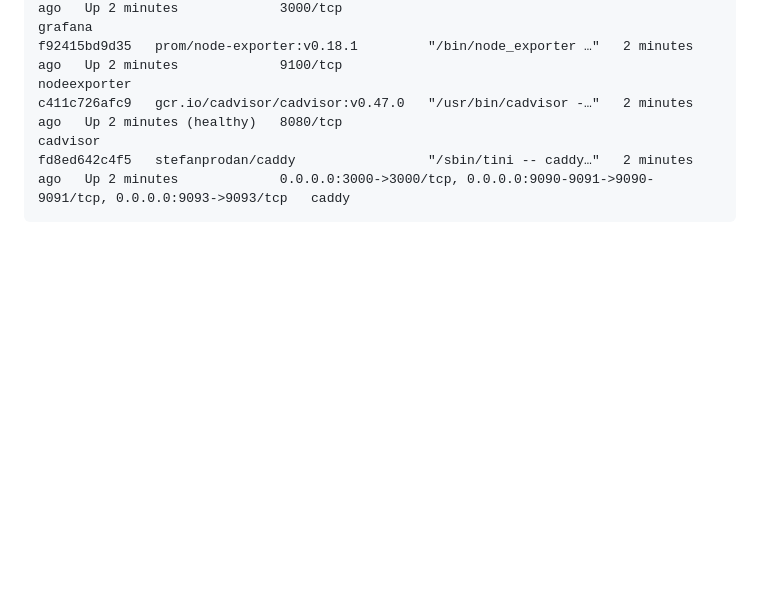
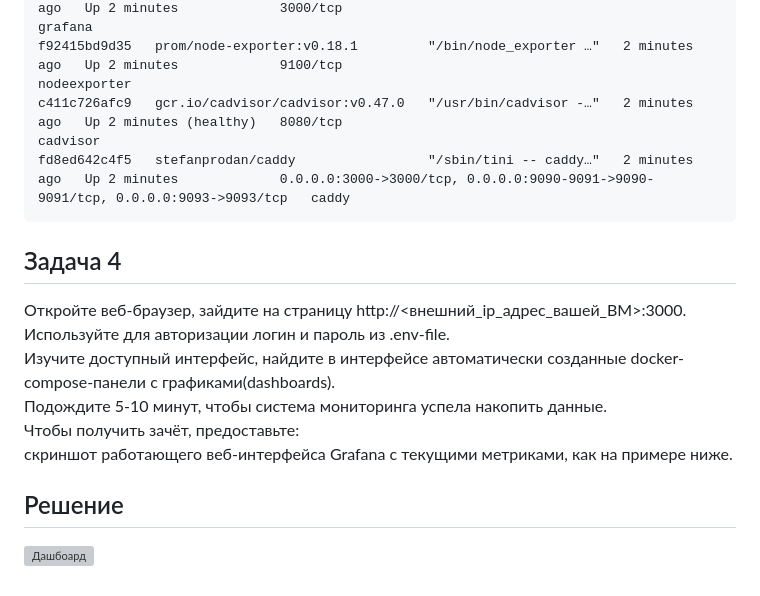
Before and after one commit to tomaevmax/devops-netology, a Markdown page: dzvirt_4.md, the part around the change. Drawn GitHub-style; blank space fills up the shorter version; grey boxes are pictures that could not be loaded.

Commit message:
Update dzvirt_4.md
Задача 4

````diff
--- a/dzvirt_4.md
+++ b/dzvirt_4.md
@@ -167,3 +167,13 @@ f92415bd9d35   prom/node-exporter:v0.18.1         "/bin/node_exporter …"   2 m
 c411c726afc9   gcr.io/cadvisor/cadvisor:v0.47.0   "/usr/bin/cadvisor -…"   2 minutes ago   Up 2 minutes (healthy)   8080/tcp                                                                           cadvisor
 fd8ed642c4f5   stefanprodan/caddy                 "/sbin/tini -- caddy…"   2 minutes ago   Up 2 minutes             0.0.0.0:3000->3000/tcp, 0.0.0.0:9090-9091->9090-9091/tcp, 0.0.0.0:9093->9093/tcp   caddy
 ```
+## Задача 4
+Откройте веб-браузер, зайдите на страницу http://<внешний_ip_адрес_вашей_ВМ>:3000.
+Используйте для авторизации логин и пароль из .env-file.
+Изучите доступный интерфейс, найдите в интерфейсе автоматически созданные docker-compose-панели с графиками(dashboards).
+Подождите 5-10 минут, чтобы система мониторинга успела накопить данные.
+Чтобы получить зачёт, предоставьте:
+скриншот работающего веб-интерфейса Grafana с текущими метриками, как на примере ниже.
+
+## Решение
+![Дашбоард](https://github.com/tomaevmax/devops-netology/assets/32243921/5b6360c8-16b9-4862-bdc0-5f5aae015548)
````
